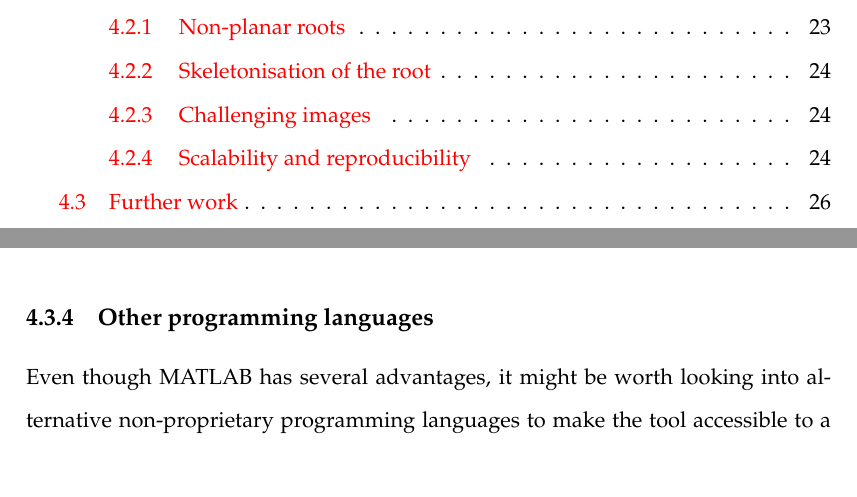
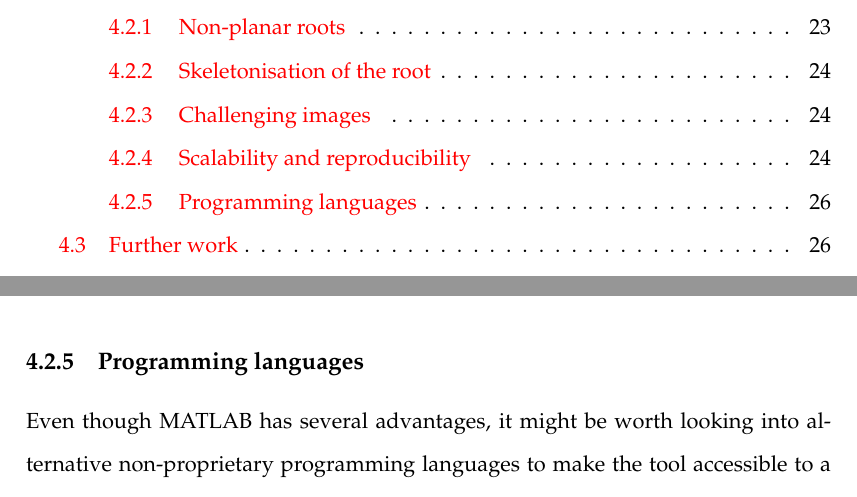
Before and after one commit to GiovanniSena/root-tip-angle, a LaTeX thesis (report/main_old.tex, which reads report/Chapters/4_discussion.tex): two parts of pages 7 and 42 of 93 before the commit and two parts of pages 7 and 41 of 93 after it, joined at a grey line, cut so that both start at the same text. Compiled offline with pdfLaTeX.

Commit message:
changed discussion part

```diff
--- a/report/Chapters/4_discussion.tex
+++ b/report/Chapters/4_discussion.tex
@@ -141,6 +141,11 @@ However, the error in the angles we observed is tiny and within reasonable bound
 
 %Would be desirable if it could be automated more.
 
+%%----------------------------------------------------------------------------------------
+\subsection{Programming languages}
+
+Even though MATLAB has several advantages, it might be worth looking into alternative non-proprietary programming languages to make the tool accessible to a wider public or other options of making the tool portable, i.e. without requiring the user to have MATLAB installed.
+Alternative languages one might want to consider are \textit{Python} and \textit{Julia}. Another recommended language is \textit{OpenCV} as it is very fast and well documented. Other non-open source software such as \textit{ImageJ}, a Java based image processing program, and \textit{Avizo} which is a general-purpose commercial software application for scientific and industrial data visualisation and analysis with a nice GUI, were not investigated further in this work.
 
 
 %----------------------------------------------------------------------------------------
@@ -263,11 +268,11 @@ One can try to do achieve this empirically by trying our tool on a large amount
 
 
 %COMMENTED OUT DUE TO WORD COUNT, maybe in appendix? --- DO INCLUDE IF WE STILL HAVE WORDS LEFT
-%%----------------------------------------------------------------------------------------
-\subsection{Other programming languages}
-
-Even though MATLAB has several advantages, it might be worth looking into alternative non-proprietary programming languages to make the tool accessible to a wider public or other options of making the tool portable, i.e. without requiring the user to have MATLAB installed.
-Alternative languages one might want to consider are \textit{Python} and \textit{Julia}. Another recommended language is \textit{OpenCV} as it is very fast and well documented. Other non-open source software such as \textit{ImageJ}, a Java based image processing program, and \textit{Avizo} which is a general-purpose commercial software application for scientific and industrial data visualisation and analysis with a nice GUI, were not investigated further in this work.
+%%%----------------------------------------------------------------------------------------
+%\subsection{Other programming languages}
+%
+%Even though MATLAB has several advantages, it might be worth looking into alternative non-proprietary programming languages to make the tool accessible to a wider public or other options of making the tool portable, i.e. without requiring the user to have MATLAB installed.
+%Alternative languages one might want to consider are \textit{Python} and \textit{Julia}. Another recommended language is \textit{OpenCV} as it is very fast and well documented. Other non-open source software such as \textit{ImageJ}, a Java based image processing program, and \textit{Avizo} which is a general-purpose commercial software application for scientific and industrial data visualisation and analysis with a nice GUI, were not investigated further in this work.
 
 
 %%%%%%%%%%%%------------------------------------------
```
Also changed, not shown: report/Appendices/AppendixA.tex (+8 -0 lines), report/main.tex (+1 -0 lines), 7 other files.
